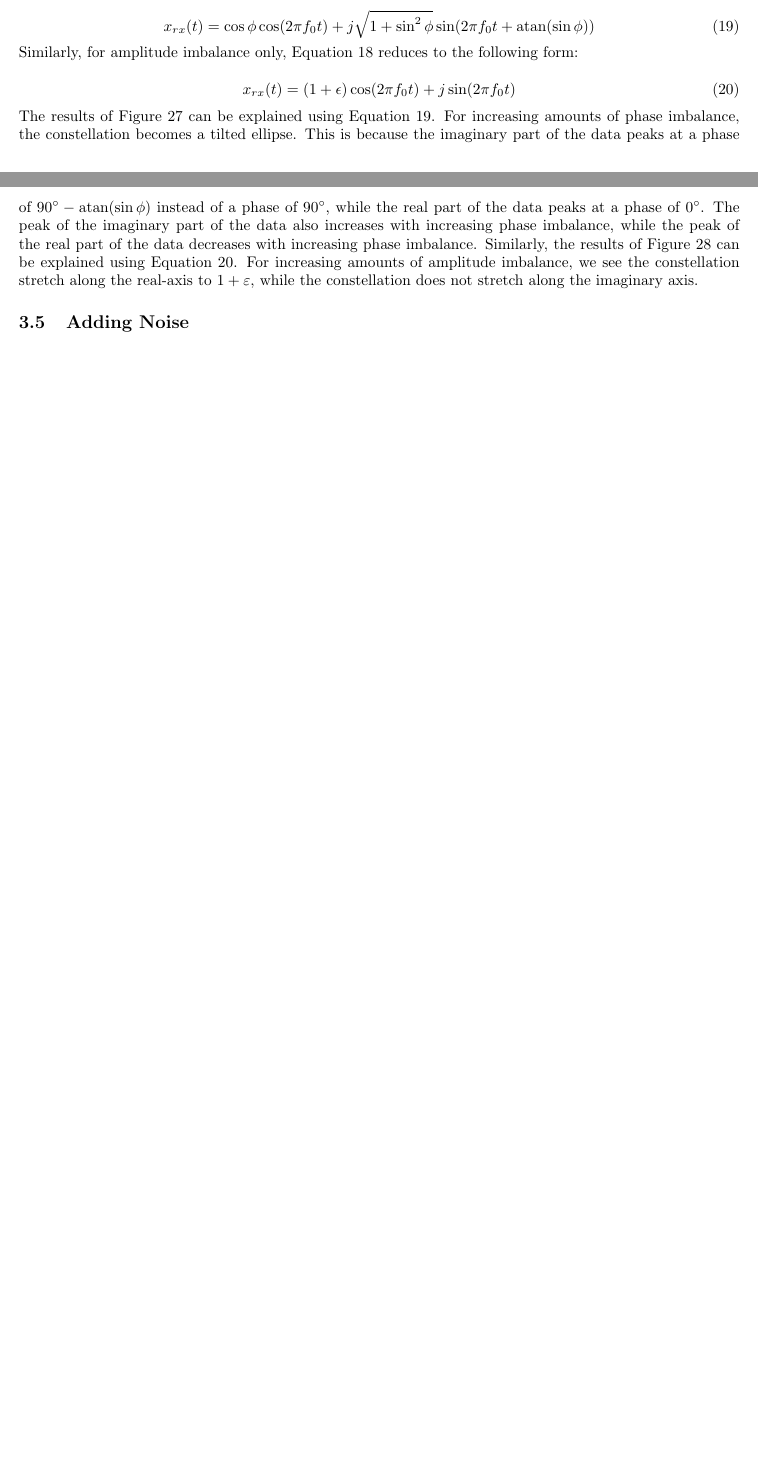
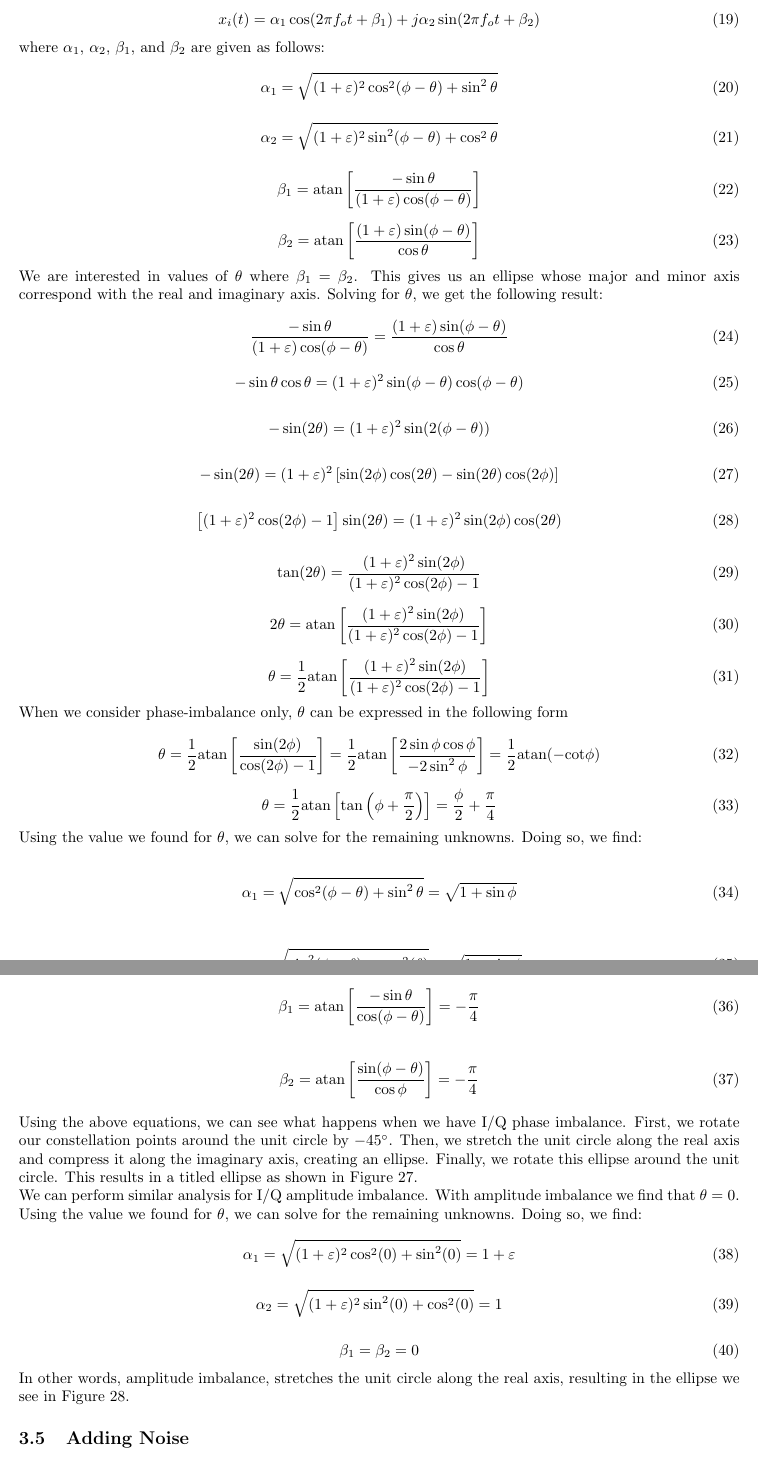
Before and after one commit to osowatzke/ECE_531_Labs, a LaTeX document (1/lab_report.tex): two parts of pages 17 and 18 of 23 before the commit and two parts of pages 18 and 19 of 25 after it, joined at a grey line, cut at the place of the change, the shorter picture padded with empty space. Compiled offline with pdfLaTeX.

Commit message:
Saving work

```diff
--- a/1/lab_report.tex
+++ b/1/lab_report.tex
@@ -412,0 +438,69 @@ To better understand the effects of I/Q imbalance on the resulting constellation
+Using phasor math, we can put $x_i(t)$ in the following form:
+
+\begin{equation}
+	x_i(t) = \alpha_1\cos(2{\pi}f_ot+\beta_1)+j\alpha_2\sin(2{\pi}f_ot+\beta_2)
+\end{equation}
+
+where $\alpha_1$, $\alpha_2$, $\beta_1$, and $\beta_2$ are given as follows:
+
+\begin{equation}
+	\alpha_1 = \sqrt{(1+\varepsilon)^2\cos^2(\phi-\theta)+\sin^2\theta}
+\end{equation}
+
+\begin{equation}
+	\alpha_2 = \sqrt{(1+\varepsilon)^2\sin^2(\phi-\theta)+\cos^2\theta}
+\end{equation}
+
+\begin{equation}
+	\beta_1 = \text{atan}\left[\frac{-\sin\theta}{(1+\varepsilon)\cos(\phi-\theta)}\right]
+\end{equation}
+
+\begin{equation}
+	\beta_2 = \text{atan}\left[\frac{(1+\varepsilon)\sin(\phi-\theta)}{\cos\theta}\right]
+\end{equation}
+
+We are interested in values of $\theta$ where $\beta_1$ = $\beta_2$. This gives us an ellipse whose major and minor axis correspond with the real and imaginary axis. Solving for $\theta$, we get the following result:
+
+\begin{equation}
+	\frac{-\sin\theta}{(1+\varepsilon)\cos(\phi-\theta)} = \frac{(1+\varepsilon)\sin(\phi-\theta)}{\cos\theta}
+\end{equation}
+
+\begin{equation}
+	-\sin\theta\cos\theta = (1+\varepsilon)^2\sin(\phi-\theta)\cos(\phi-\theta)
+\end{equation}
+
+\begin{equation}
+	-\sin(2\theta) = (1+\varepsilon)^2\sin(2(\phi-\theta))
+\end{equation}
+
+\begin{equation}
+	-\sin(2\theta)=(1+\varepsilon)^2\left[\sin(2\phi)\cos(2\theta) - \sin(2\theta)\cos(2\phi)\right]
+\end{equation}
+
+\begin{equation}
+	\left[(1+\varepsilon)^2\cos(2\phi)-1\right]\sin(2\theta)=(1+\varepsilon)^2\sin(2\phi)\cos(2\theta)
+\end{equation}
+
+\begin{equation}
+	\tan(2\theta)=\frac{(1+\varepsilon)^2\sin(2\phi)}{(1+\varepsilon)^2\cos(2\phi)-1}
+\end{equation}
+
+\begin{equation}
+	2\theta = \text{atan}\left[\frac{(1+\varepsilon)^2\sin(2\phi)}{(1+\varepsilon)^2\cos(2\phi)-1}\right]
+\end{equation}
+
+\begin{equation}
+	\theta = \frac{1}{2}\text{atan}\left[\frac{(1+\varepsilon)^2\sin(2\phi)}{(1+\varepsilon)^2\cos(2\phi)-1}\right]
+\end{equation}
+
+When we consider phase-imbalance only, $\theta$ can be expressed in the following form
+
+\begin{equation}
+	\theta = \frac{1}{2}\text{atan}\left[\frac{\sin(2\phi)}{\cos(2\phi)-1}\right] = \frac{1}{2}\text{atan}\left[\frac{2\sin\phi\cos\phi}{-2\sin^2\phi}\right] = \frac{1}{2}\text{atan}(-\text{cot}\phi)
+\end{equation}
+
+\begin{equation}
+	\theta = \frac{1}{2}\text{atan}\left[\text{tan}\left(\phi+\frac{\pi}{2}\right)\right] = \frac{\phi}{2}+\frac{\pi}{4}
+\end{equation}
+
+Using the value we found for $\theta$, we can solve for the remaining unknowns. Doing so, we find:
@@ -413 +508,2 @@ To better understand the effects of I/Q imbalance on the resulting constellation
 \begin{align}
+	\alpha_1 = \sqrt{\cos^2(\phi-\theta)+\sin^2\theta} = \sqrt{1+\sin\phi}
@@ -418,19 +510,34 @@ To better understand the effects of I/Q imbalance on the resulting constellation
 \end{align}
 
-For phase imbalance only, Equation \ref{eq::iq_imbalance_revisited} reduces to the following form:
+\begin{align}
+	\alpha_2 = \sqrt{\sin^2(\phi-\theta)+cos^2(\theta)} = \sqrt{1-\sin\phi}
+\end{align}
+
+\begin{align}
+	\beta_1 = \text{atan}\left[\frac{-\sin\theta}{\cos(\phi-\theta)}\right] = -\frac{\pi}{4}
+\end{align}
+
+\begin{align}
+	\beta_2 = \text{atan}\left[\frac{\sin(\phi-\theta)}{\cos\phi}\right] = -\frac{\pi}{4}
+\end{align}
+
+Using the above equations, we can see what happens when we have I/Q phase imbalance. First, we rotate our constellation points around the unit circle by $-45^{\circ}$. Then, we stretch the unit circle along the real axis and compress it along the imaginary axis, creating an ellipse. Finally, we rotate this ellipse around the unit circle. This results in a titled ellipse as shown in Figure \ref{fig::iq_imbalance_0_mag_6_phase_39p8k_samp_rate_const}.
+
+We can perform similar analysis for I/Q amplitude imbalance. With amplitude imbalance we find that $\theta = 0$. Using the value we found for $\theta$, we can solve for the remaining unknowns. Doing so, we find:
 
 \begin{equation}
-	x_{rx}(t) = \cos\phi\cos(2{\pi}f_0t) + j\sqrt{1+\sin^2\phi}\sin(2{\pi}f_0t + \text{atan}(\sin\phi)) \label{eq::received_signal_phase_imbalance}
+	\alpha_1 = \sqrt{(1+\varepsilon)^2\cos^2(0)+\sin^2(0)} = 1 + \varepsilon
 \end{equation}
 
-Similarly, for amplitude imbalance only, Equation \ref{eq::iq_imbalance_revisited} reduces to the following form:
+\begin{equation}
+	\alpha_2 = \sqrt{(1+\varepsilon)^2\sin^2(0)+\cos^2(0)} = 1
+\end{equation}
 
 \begin{equation}
-	x_{rx}(t) = (1+\epsilon)\cos(2{\pi}f_0t) + j\sin(2{\pi}f_0t)
-\label{eq::received_signal_amplitude_imbalance}
+	\beta_1 = \beta_2 = 0
 \end{equation}
 
-The results of Figure \ref{fig::iq_imbalance_0_mag_6_phase_39p8k_samp_rate_const} can be explained using Equation \ref{eq::received_signal_phase_imbalance}. For increasing amounts of phase imbalance, the constellation becomes a tilted ellipse. This is because the imaginary part of the data peaks at a phase of $90^{\circ} - \text{atan}(\sin\phi)$ instead of a phase of $90^{\circ}$, while the real part of the data peaks at a phase of $0^{\circ}$. The peak of the imaginary part of the data also increases with increasing phase imbalance, while the peak of the real part of the data decreases with increasing phase imbalance. Similarly, the results of Figure \ref{fig::iq_imbalance_1_mag_0_phase_39p8k_samp_rate_const} can be explained using Equation \ref{eq::received_signal_amplitude_imbalance}. For increasing amounts of amplitude imbalance, we see the constellation stretch along the real-axis to $1+\varepsilon$, while the constellation does not stretch along the imaginary axis.
+In other words, amplitude imbalance, stretches the unit circle along the real axis, resulting in the ellipse we see in Figure \ref{fig::iq_imbalance_1_mag_0_phase_39p8k_samp_rate_const}.
 
 \subsection{Adding Noise}
 
```
Also changed, not shown: 1/derivation.tex (+1 -1 lines), 1/lab_report.tex (34 more changed lines).
